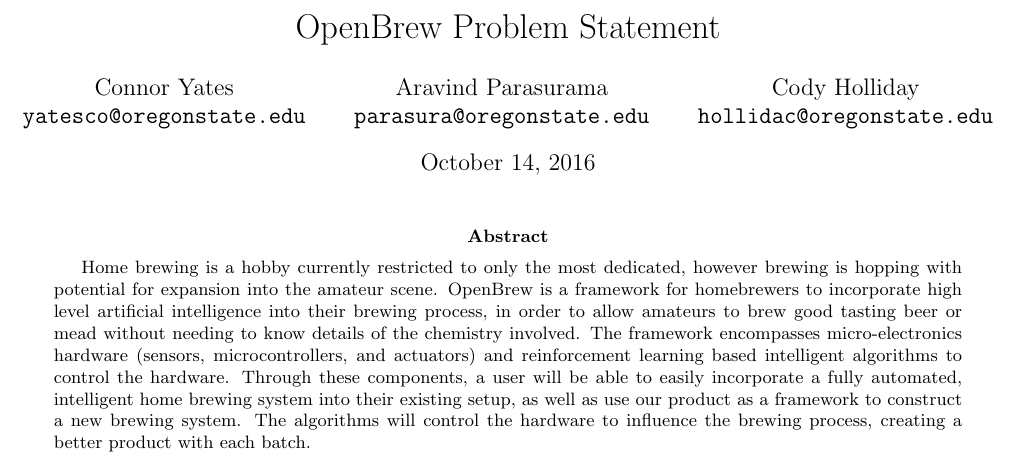
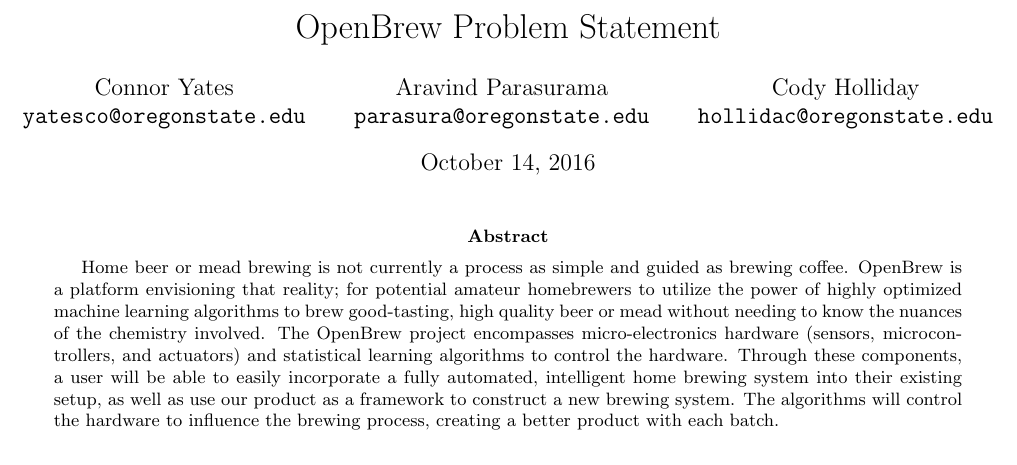
Before and after one commit to bitschift/OpenBrew, a LaTeX paper (docs/problem_statement.tex): part of page 1 of 2, cut so that both start at the same text. Compiled offline with pdfLaTeX.

Commit message:
Edited the abstract for greater clarity

```diff
--- a/docs/problem_statement.tex
+++ b/docs/problem_statement.tex
@@ -19,17 +19,16 @@ Cody Holliday\\
 \maketitle
 
 \begin{abstract}
-Home brewing is a hobby currently restricted to only the most dedicated, however
-brewing is hopping with potential for expansion into the amateur scene. OpenBrew
-is a framework for homebrewers to incorporate high level artificial intelligence
-into their brewing process, in order to allow amateurs to brew good tasting beer
-or mead without needing to know details of the chemistry involved. The framework
-encompasses micro-electronics hardware (sensors, microcontrollers, and actuators)
-and reinforcement learning based intelligent algorithms to control the hardware.
-Through these components, a user will be able to easily incorporate a fully automated,
-intelligent home brewing system into their existing setup, as well as use our product
-as a framework to construct a new brewing system. The algorithms will control the
-hardware to influence the brewing process, creating a better product with each batch.
+	Home beer or mead brewing is not currently a process as simple and guided as brewing
+	coffee. OpenBrew is a platform envisioning that reality; for potential amateur homebrewers
+	to utilize the power of highly optimized machine learning algorithms to brew good-tasting,
+	high quality beer or mead without needing to know the nuances of the chemistry involved.
+	The OpenBrew project encompasses micro-electronics hardware (sensors, microcontrollers,
+	and actuators) and statistical learning algorithms to control the hardware. Through these
+	components, a user will be able to easily incorporate a fully automated, intelligent home
+	brewing system into their existing setup, as well as use our product as a framework to
+	construct a new brewing system. The algorithms will control the hardware to influence the
+	brewing process, creating a better product with each batch.
 \end{abstract}
 
 \newpage
```
